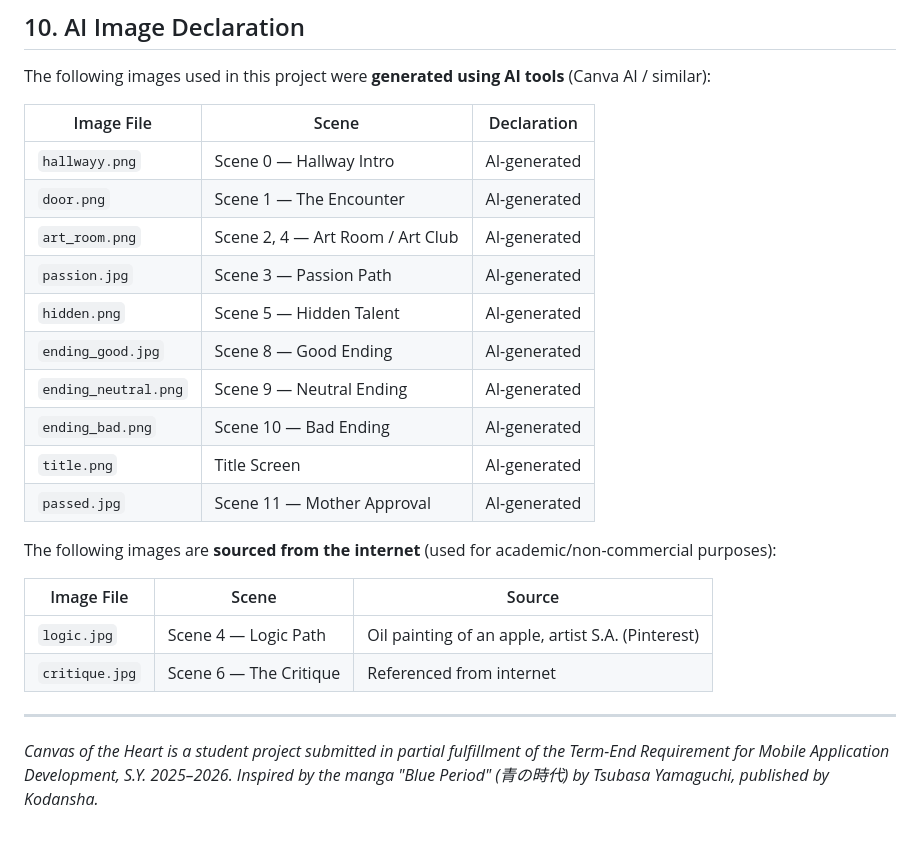
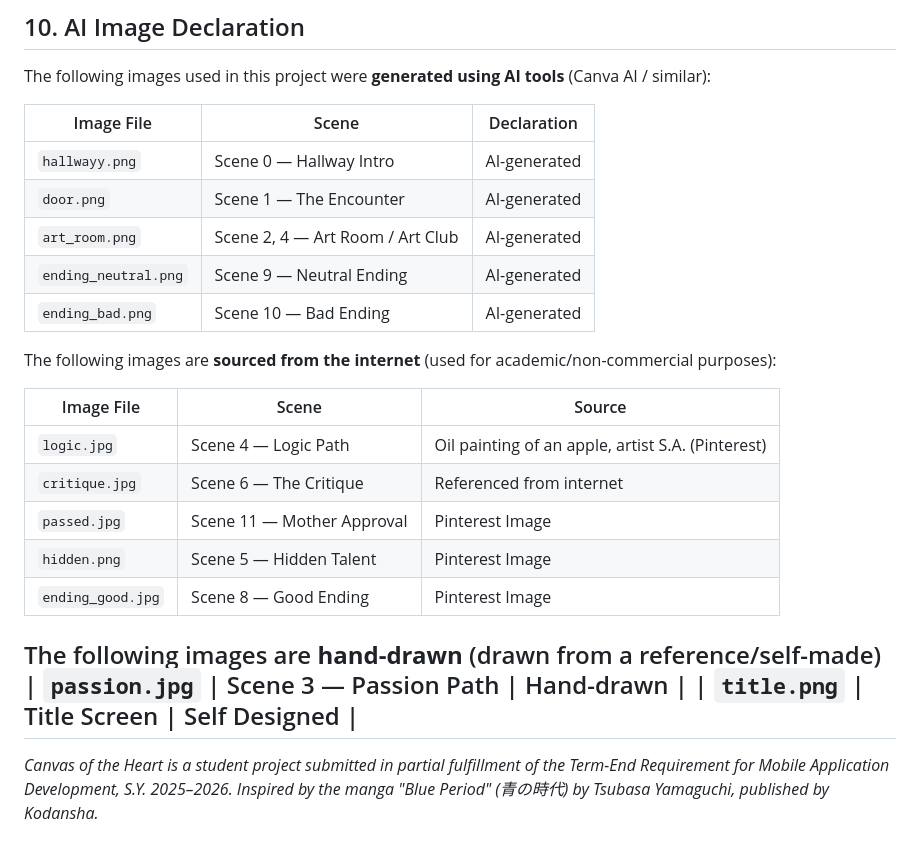
Before and after one commit to emiisushi/VARGAS_REXIE_AdventureAPP, a Markdown page: README.md, the part around the change. Drawn GitHub-style.

Commit message:
Update README, remove demo.md

```diff
--- a/README.md
+++ b/README.md
@@ -294,13 +294,10 @@ The following images used in this project were **generated using AI tools** (Can
 | `hallwayy.png` | Scene 0 — Hallway Intro | AI-generated |
 | `door.png` | Scene 1 — The Encounter | AI-generated |
 | `art_room.png` | Scene 2, 4 — Art Room / Art Club | AI-generated |
-| `passion.jpg` | Scene 3 — Passion Path | AI-generated |
-| `hidden.png` | Scene 5 — Hidden Talent | AI-generated |
-| `ending_good.jpg` | Scene 8 — Good Ending | AI-generated |
 | `ending_neutral.png` | Scene 9 — Neutral Ending | AI-generated |
 | `ending_bad.png` | Scene 10 — Bad Ending | AI-generated |
-| `title.png` | Title Screen | AI-generated |
-| `passed.jpg` | Scene 11 — Mother Approval | AI-generated |
+
+
 
 The following images are **sourced from the internet** (used for academic/non-commercial purposes):
 
@@ -308,8 +305,15 @@ The following images are **sourced from the internet** (used for academic/non-co
 |---|---|---|
 | `logic.jpg` | Scene 4 — Logic Path | Oil painting of an apple, artist S.A. (Pinterest) |
 | `critique.jpg` | Scene 6 — The Critique | Referenced from internet |
+| `passed.jpg` | Scene 11 — Mother Approval | Pinterest Image |
+| `hidden.png` | Scene 5 — Hidden Talent | Pinterest Image |
+| `ending_good.jpg` | Scene 8 — Good Ending | Pinterest Image |
 
+The following images are **hand-drawn** (drawn from a reference/self-made)
+| `passion.jpg` | Scene 3 — Passion Path | Hand-drawn |
+| `title.png` | Title Screen | Self Designed |
 ---
+
 
 *Canvas of the Heart is a student project submitted in partial fulfillment of the Term-End Requirement for Mobile Application Development, S.Y. 2025–2026.*
 *Inspired by the manga "Blue Period" (青の時代) by Tsubasa Yamaguchi, published by Kodansha.*
```
Also changed, not shown: demo.md (deleted, +0 -136 lines).
